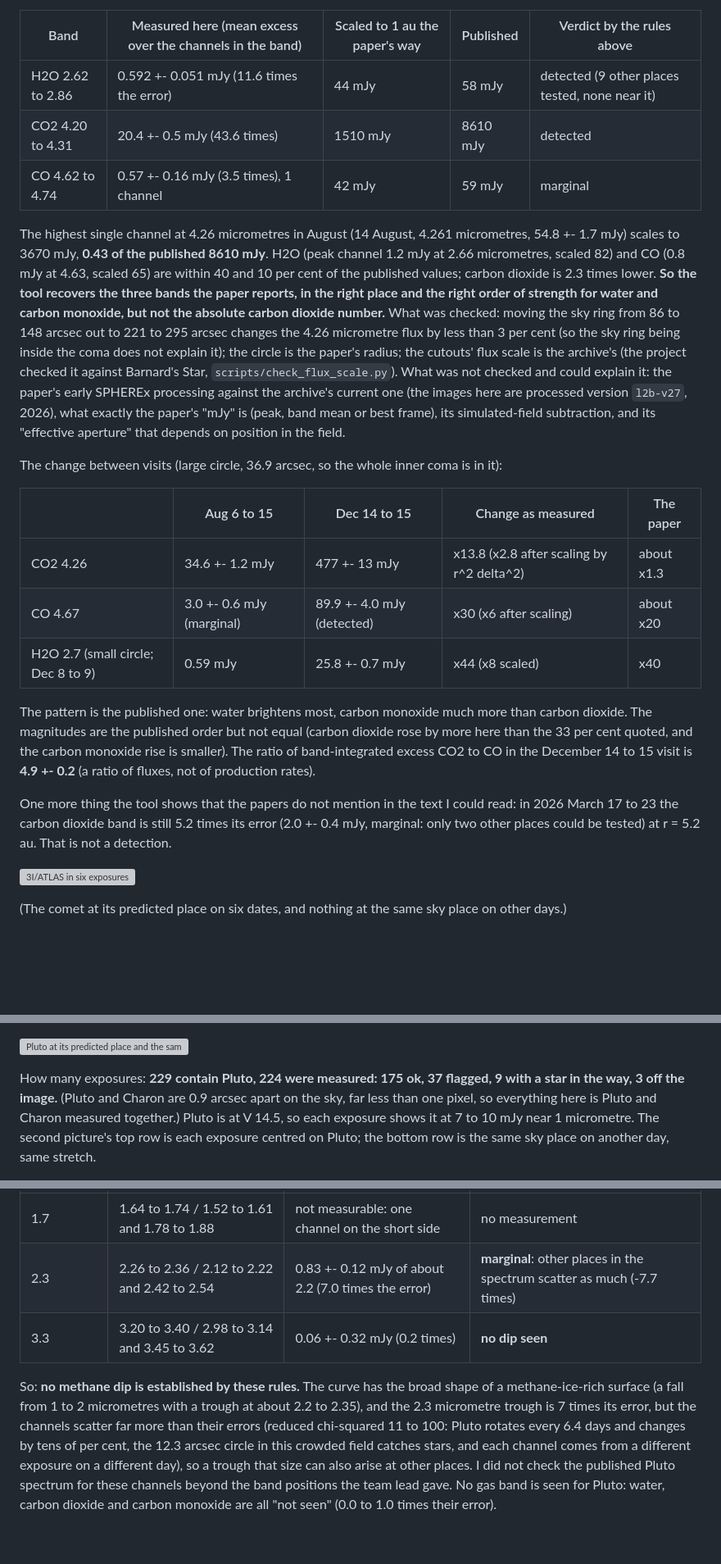
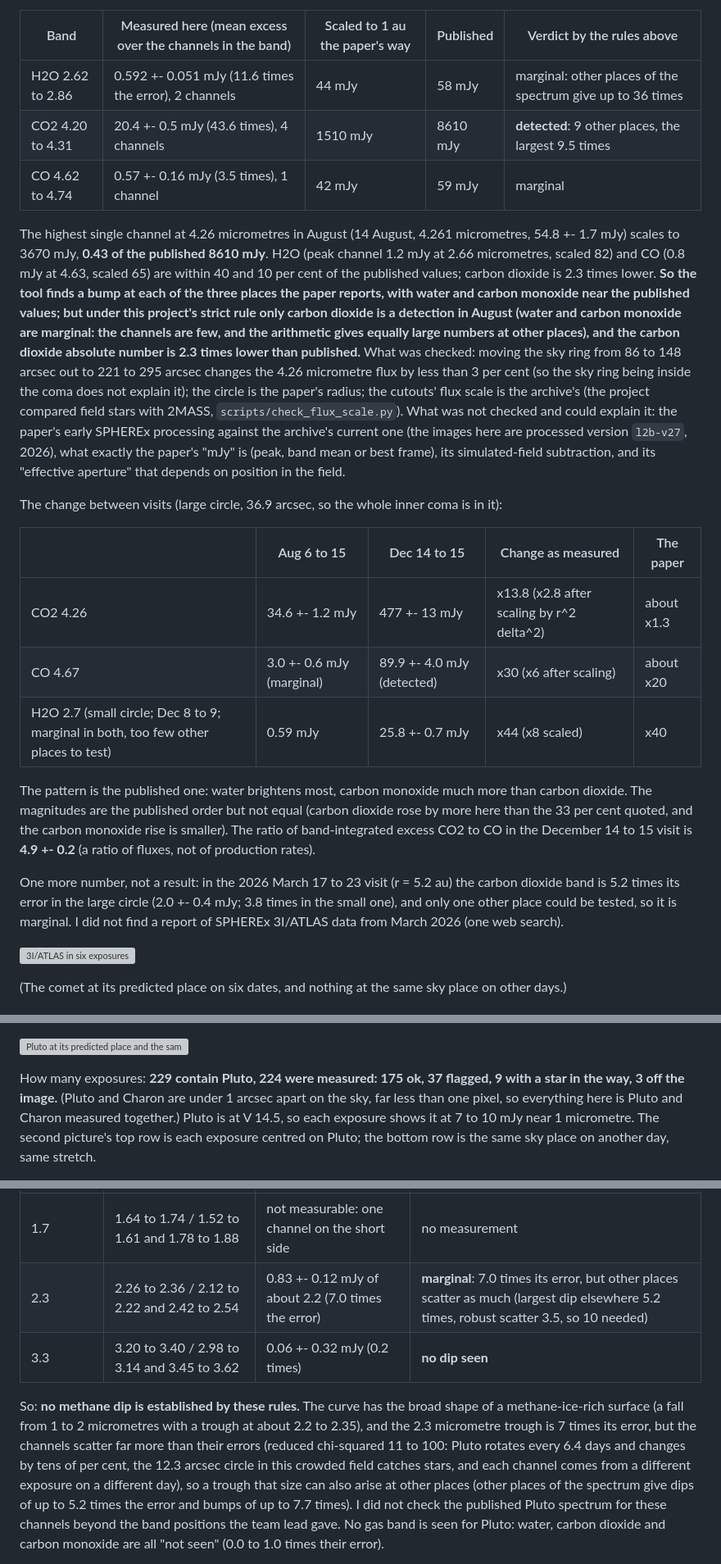
Before and after one commit to tatsatshah05/Ampersand-NASA, a Markdown page: docs/comets.md, 3 parts joined by grey strips. Shown at 82% size. Rendered like a GitHub page; blank space fills up the shorter version; grey boxes are pictures that could not be loaded.

Commit message:
follow: C/2025 T1

```diff
--- a/docs/comets.md
+++ b/docs/comets.md
@@ -123,18 +124,20 @@ r^2 delta^2 = 74):
 
 | Band | Measured here (mean excess over the channels in the band) | Scaled to 1 au the paper's way | Published | Verdict by the rules above |
 |---|---|---|---|---|
-| H2O 2.62 to 2.86 | 0.592 +- 0.051 mJy (11.6 times the error) | 44 mJy | 58 mJy | detected (9 other places tested, none near it) |
-| CO2 4.20 to 4.31 | 20.4 +- 0.5 mJy (43.6 times) | 1510 mJy | 8610 mJy | detected |
+| H2O 2.62 to 2.86 | 0.592 +- 0.051 mJy (11.6 times the error), 2 channels | 44 mJy | 58 mJy | marginal: other places of the spectrum give up to 36 times |
+| CO2 4.20 to 4.31 | 20.4 +- 0.5 mJy (43.6 times), 4 channels | 1510 mJy | 8610 mJy | **detected**: 9 other places, the largest 9.5 times |
 | CO 4.62 to 4.74 | 0.57 +- 0.16 mJy (3.5 times), 1 channel | 42 mJy | 59 mJy | marginal |
 
 The highest single channel at 4.26 micrometres in August (14 August, 4.261 micrometres, 54.8 +- 1.7 mJy) scales to
 3670 mJy, **0.43 of the published 8610 mJy**. H2O (peak channel 1.2 mJy at 2.66 micrometres, scaled 82) and CO (0.8 mJy at
 4.63, scaled 65) are within 40 and 10 per cent of the published values; carbon dioxide is 2.3 times lower. **So the
-tool recovers the three bands the paper reports, in the right place and the right order of strength for water and
-carbon monoxide, but not the absolute carbon dioxide number.** What was checked: moving the sky ring from 86 to 148
+tool finds a bump at each of the three places the paper reports, with water and carbon monoxide near the published
+values; but under this project's strict rule only carbon dioxide is a detection in August (water and carbon monoxide
+are marginal: the channels are few, and the arithmetic gives equally large numbers at other places), and the carbon
+dioxide absolute number is 2.3 times lower than published.** What was checked: moving the sky ring from 86 to 148
 arcsec out to 221 to 295 arcsec changes the 4.26 micrometre flux by less than 3 per cent (so the sky ring being inside
 the coma does not explain it); the circle is the paper's radius; the cutouts' flux scale is the archive's (the project
-checked it against Barnard's Star, `scripts/check_flux_scale.py`). What was not checked and could explain it: the
+compared field stars with 2MASS, `scripts/check_flux_scale.py`). What was not checked and could explain it: the
 paper's early SPHEREx processing against the archive's current one (the images here are processed version `l2b-v27`,
 2026), what exactly the paper's "mJy" is (peak, band mean or best frame), its simulated-field subtraction, and its
 "effective aperture" that depends on position in the field.
@@ -145,16 +148,16 @@ The change between visits (large circle, 36.9 arcsec, so the whole inner coma is
 |---|---|---|---|---|
 | CO2 4.26 | 34.6 +- 1.2 mJy | 477 +- 13 mJy | x13.8 (x2.8 after scaling by r^2 delta^2) | about x1.3 |
 | CO 4.67 | 3.0 +- 0.6 mJy (marginal) | 89.9 +- 4.0 mJy (detected) | x30 (x6 after scaling) | about x20 |
-| H2O 2.7 (small circle; Dec 8 to 9) | 0.59 mJy | 25.8 +- 0.7 mJy | x44 (x8 scaled) | x40 |
+| H2O 2.7 (small circle; Dec 8 to 9; marginal in both, too few other places to test) | 0.59 mJy | 25.8 +- 0.7 mJy | x44 (x8 scaled) | x40 |
 
 The pattern is the published one: water brightens most, carbon monoxide much more than carbon dioxide. The
 magnitudes are the published order but not equal (carbon dioxide rose by more here than the 33 per cent quoted, and
 the carbon monoxide rise is smaller). The ratio of band-integrated excess CO2 to CO in the December 14 to 15 visit is
 **4.9 +- 0.2** (a ratio of fluxes, not of production rates).
 
-One more thing the tool shows that the papers do not mention in the text I could read: in 2026 March 17 to 23 the
-carbon dioxide band is still 5.2 times its error (2.0 +- 0.4 mJy, marginal: only two other places could be tested) at
-r = 5.2 au. That is not a detection.
+One more number, not a result: in the 2026 March 17 to 23 visit (r = 5.2 au) the carbon dioxide band is 5.2 times its
+error in the large circle (2.0 +- 0.4 mJy; 3.8 times in the small one), and only one other place could be tested, so it
+is marginal. I did not find a report of SPHEREx 3I/ATLAS data from March 2026 (one web search).
 
 ![3I/ATLAS in six exposures](comets/3i_atlas_strip.png)
 
@@ -178,7 +181,7 @@ May (2.00 micrometres, 130 times the noise). Between the October 2025 visit (RA
 ![Pluto at its predicted place and the same place on other days](comets/pluto_strip.png)
 
 How many exposures: **229 contain Pluto, 224 were measured: 175 ok, 37 flagged, 9 with a star in the way, 3 off the
-image.** (Pluto and Charon are 0.9 arcsec apart on the sky, far less than one pixel, so everything here is Pluto and
+image.** (Pluto and Charon are under 1 arcsec apart on the sky, far less than one pixel, so everything here is Pluto and
 Charon measured together.) Pluto is at V 14.5, so each exposure shows it at 7 to 10 mJy near 1 micrometre. The
 second picture's top row is each exposure centred on Pluto; the bottom row is the same sky place on another day, same
 stretch.
@@ -194,14 +197,15 @@ arithmetic at other places in the spectrum):
 | Methane band | Window / beside it (micrometres) | Depth below the neighbours | Verdict |
 |---|---|---|---|
 | 1.7 | 1.64 to 1.74 / 1.52 to 1.61 and 1.78 to 1.88 | not measurable: one channel on the short side | no measurement |
-| 2.3 | 2.26 to 2.36 / 2.12 to 2.22 and 2.42 to 2.54 | 0.83 +- 0.12 mJy of about 2.2 (7.0 times the error) | **marginal**: other places in the spectrum scatter as much (-7.7 times) |
+| 2.3 | 2.26 to 2.36 / 2.12 to 2.22 and 2.42 to 2.54 | 0.83 +- 0.12 mJy of about 2.2 (7.0 times the error) | **marginal**: 7.0 times its error, but other places scatter as much (largest dip elsewhere 5.2 times, robust scatter 3.5, so 10 needed) |
 | 3.3 | 3.20 to 3.40 / 2.98 to 3.14 and 3.45 to 3.62 | 0.06 +- 0.32 mJy (0.2 times) | **no dip seen** |
 
 So: **no methane dip is established by these rules.** The curve has the broad shape of a methane-ice-rich surface
 (a fall from 1 to 2 micrometres with a trough at about 2.2 to 2.35), and the 2.3 micrometre trough is 7 times its
 error, but the channels scatter far more than their errors (reduced chi-squared 11 to 100: Pluto rotates every 6.4
 days and changes by tens of per cent, the 12.3 arcsec circle in this crowded field catches stars, and each channel
-comes from a different exposure on a different day), so a trough that size can also arise at other places. I did not
+comes from a different exposure on a different day), so a trough that size can also arise at other places (other places of the spectrum give dips of up to 5.2 times
+the error and bumps of up to 7.7 times). I did not
 check the published Pluto spectrum for these channels beyond the band positions the team lead gave. No gas band is
 seen for Pluto: water, carbon dioxide and carbon monoxide are all "not seen" (0.0 to 1.0 times their error).
 
```
Also changed, not shown: other parts of docs/comets.md (+6 -5 lines), docs/comets/4_vesta_visits.png (added), docs/comets/c_2025_t1_spectrum.png (added), docs/comets/c_2025_t1_strip.png (added), docs/comets/c_2025_t1_visits.png (added), 3 other files.
